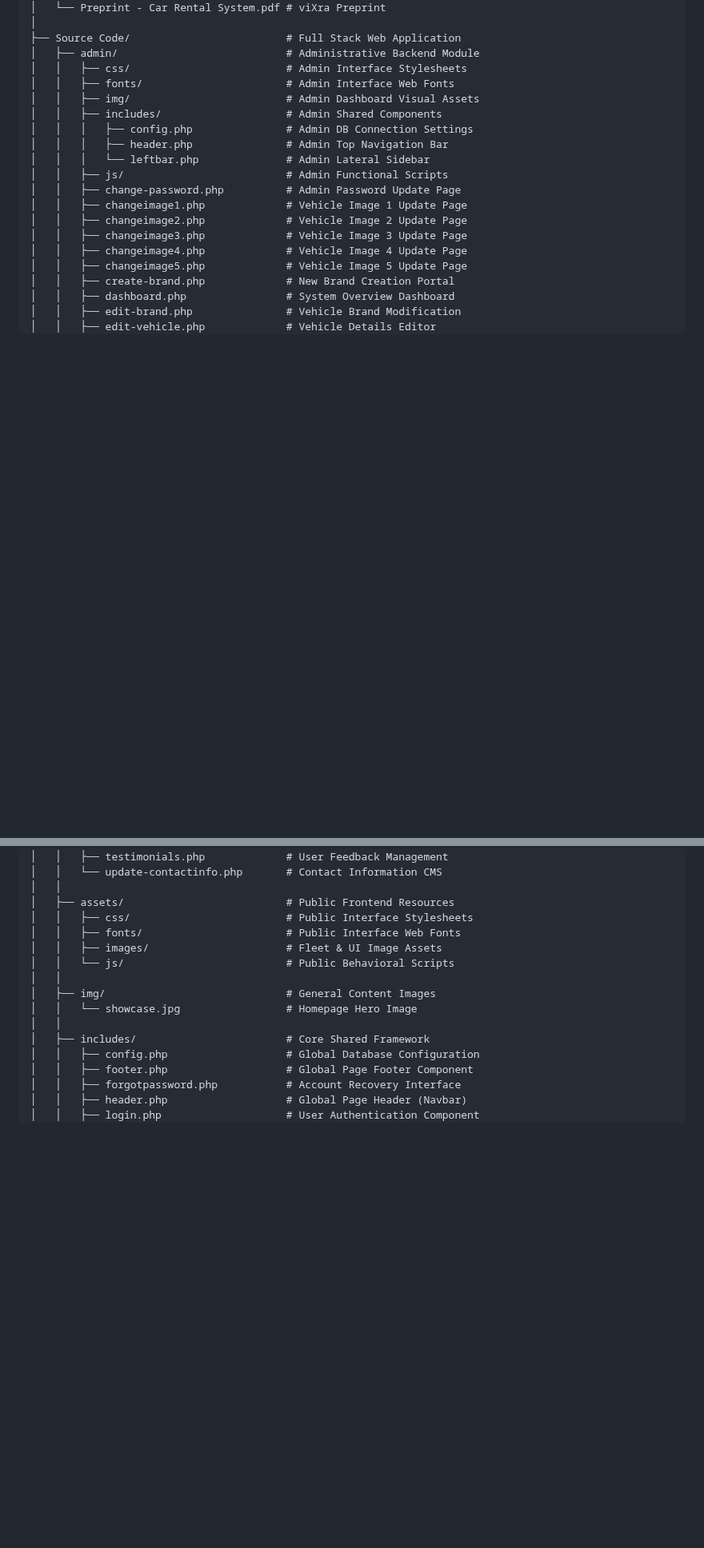
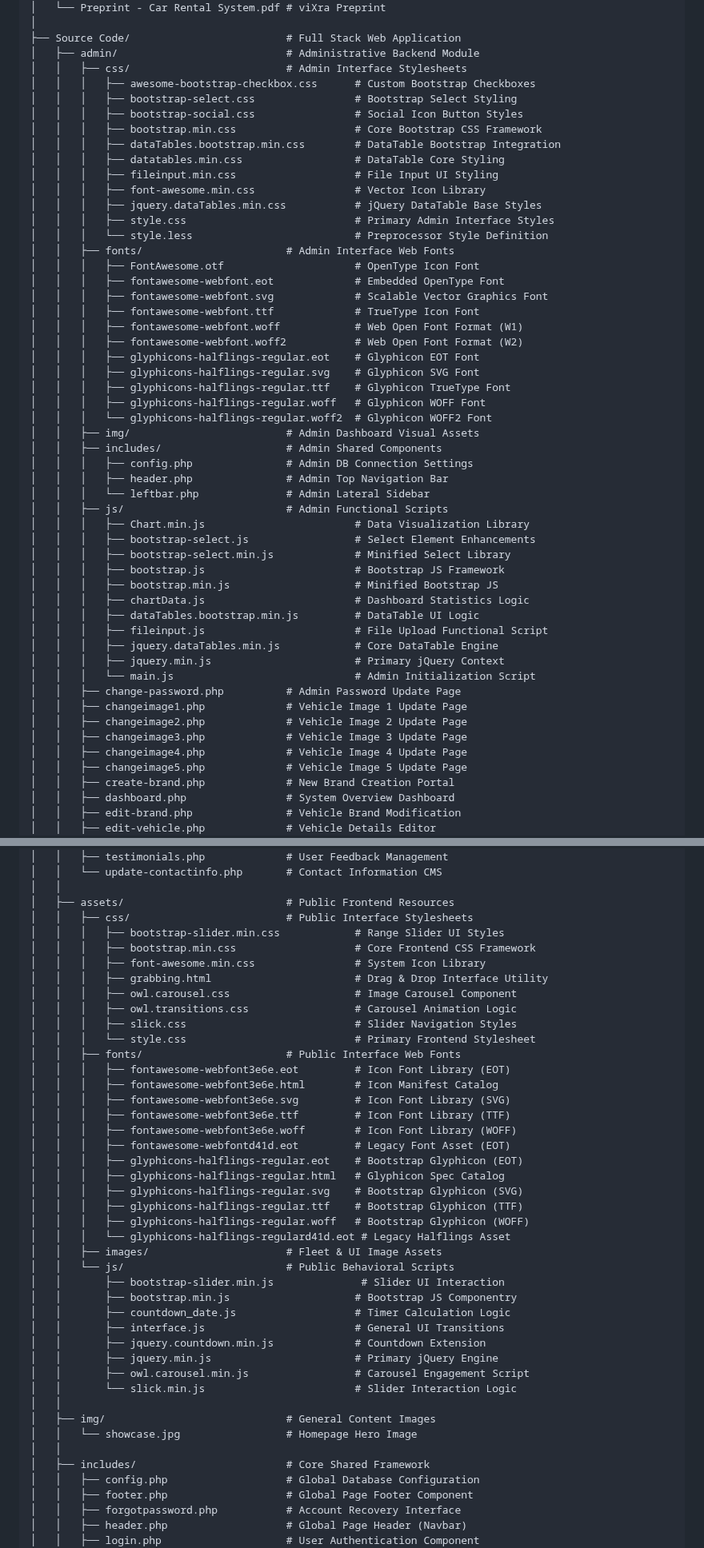
Before and after one commit to Amey-Thakur/CAR-RENTAL-SYSTEM, a Markdown page: README.md, 2 parts joined by grey strips. Shown at 80% size. GitHub-like rendering; blank space fills up the shorter version.

Commit message:
Car Rental Database Management System

```diff
--- a/README.md
+++ b/README.md
@@ -137,13 +137,46 @@ CAR-RENTAL-SYSTEM/
 ├── Source Code/                         # Full Stack Web Application
 │   ├── admin/                           # Administrative Backend Module
 │   │   ├── css/                         # Admin Interface Stylesheets
+│   │   │   ├── awesome-bootstrap-checkbox.css      # Custom Bootstrap Checkboxes
+│   │   │   ├── bootstrap-select.css                # Bootstrap Select Styling
+│   │   │   ├── bootstrap-social.css                # Social Icon Button Styles
+│   │   │   ├── bootstrap.min.css                   # Core Bootstrap CSS Framework
+│   │   │   ├── dataTables.bootstrap.min.css        # DataTable Bootstrap Integration
+│   │   │   ├── datatables.min.css                  # DataTable Core Styling
+│   │   │   ├── fileinput.min.css                   # File Input UI Styling
+│   │   │   ├── font-awesome.min.css                # Vector Icon Library
+│   │   │   ├── jquery.dataTables.min.css           # jQuery DataTable Base Styles
+│   │   │   ├── style.css                           # Primary Admin Interface Styles
+│   │   │   └── style.less                          # Preprocessor Style Definition
 │   │   ├── fonts/                       # Admin Interface Web Fonts
+│   │   │   ├── FontAwesome.otf                     # OpenType Icon Font
+│   │   │   ├── fontawesome-webfont.eot             # Embedded OpenType Font
+│   │   │   ├── fontawesome-webfont.svg             # Scalable Vector Graphics Font
+│   │   │   ├── fontawesome-webfont.ttf             # TrueType Icon Font
+│   │   │   ├── fontawesome-webfont.woff            # Web Open Font Format (W1)
+│   │   │   ├── fontawesome-webfont.woff2           # Web Open Font Format (W2)
+│   │   │   ├── glyphicons-halflings-regular.eot    # Glyphicon EOT Font
+│   │   │   ├── glyphicons-halflings-regular.svg    # Glyphicon SVG Font
+│   │   │   ├── glyphicons-halflings-regular.ttf    # Glyphicon TrueType Font
+│   │   │   ├── glyphicons-halflings-regular.woff   # Glyphicon WOFF Font
+│   │   │   └── glyphicons-halflings-regular.woff2  # Glyphicon WOFF2 Font
 │   │   ├── img/                         # Admin Dashboard Visual Assets
 │   │   ├── includes/                    # Admin Shared Components
 │   │   │   ├── config.php               # Admin DB Connection Settings
 │   │   │   ├── header.php               # Admin Top Navigation Bar
 │   │   │   └── leftbar.php              # Admin Lateral Sidebar
 │   │   ├── js/                          # Admin Functional Scripts
+│   │   │   ├── Chart.min.js                        # Data Visualization Library
+│   │   │   ├── bootstrap-select.js                 # Select Element Enhancements
+│   │   │   ├── bootstrap-select.min.js             # Minified Select Library
+│   │   │   ├── bootstrap.js                        # Bootstrap JS Framework
+│   │   │   ├── bootstrap.min.js                    # Minified Bootstrap JS
+│   │   │   ├── chartData.js                        # Dashboard Statistics Logic
+│   │   │   ├── dataTables.bootstrap.min.js         # DataTable UI Logic
+│   │   │   ├── fileinput.js                        # File Upload Functional Script
+│   │   │   ├── jquery.dataTables.min.js            # Core DataTable Engine
+│   │   │   ├── jquery.min.js                       # Primary jQuery Context
+│   │   │   └── main.js                             # Admin Initialization Script
 │   │   ├── change-password.php          # Admin Password Update Page
 │   │   ├── changeimage1.php             # Vehicle Image 1 Update Page
 │   │   ├── changeimage2.php             # Vehicle Image 2 Update Page
@@ -171,9 +204,37 @@ CAR-RENTAL-SYSTEM/
 │   │
 │   ├── assets/                          # Public Frontend Resources
 │   │   ├── css/                         # Public Interface Stylesheets
+│   │   │   ├── bootstrap-slider.min.css            # Range Slider UI Styles
+│   │   │   ├── bootstrap.min.css                   # Core Frontend CSS Framework
+│   │   │   ├── font-awesome.min.css                # System Icon Library
+│   │   │   ├── grabbing.html                       # Drag & Drop Interface Utility
+│   │   │   ├── owl.carousel.css                    # Image Carousel Component
+│   │   │   ├── owl.transitions.css                 # Carousel Animation Logic
+│   │   │   ├── slick.css                           # Slider Navigation Styles
+│   │   │   └── style.css                           # Primary Frontend Stylesheet
 │   │   ├── fonts/                       # Public Interface Web Fonts
+│   │   │   ├── fontawesome-webfont3e6e.eot         # Icon Font Library (EOT)
+│   │   │   ├── fontawesome-webfont3e6e.html        # Icon Manifest Catalog
+│   │   │   ├── fontawesome-webfont3e6e.svg         # Icon Font Library (SVG)
+│   │   │   ├── fontawesome-webfont3e6e.ttf         # Icon Font Library (TTF)
+│   │   │   ├── fontawesome-webfont3e6e.woff        # Icon Font Library (WOFF)
+│   │   │   ├── fontawesome-webfontd41d.eot         # Legacy Font Asset (EOT)
+│   │   │   ├── glyphicons-halflings-regular.eot    # Bootstrap Glyphicon (EOT)
+│   │   │   ├── glyphicons-halflings-regular.html   # Glyphicon Spec Catalog
+│   │   │   ├── glyphicons-halflings-regular.svg    # Bootstrap Glyphicon (SVG)
+│   │   │   ├── glyphicons-halflings-regular.ttf    # Bootstrap Glyphicon (TTF)
+│   │   │   ├── glyphicons-halflings-regular.woff   # Bootstrap Glyphicon (WOFF)
+│   │   │   └── glyphicons-halflings-regulard41d.eot # Legacy Halflings Asset
 │   │   ├── images/                      # Fleet & UI Image Assets
 │   │   └── js/                          # Public Behavioral Scripts
+│   │       ├── bootstrap-slider.min.js              # Slider UI Interaction
+│   │       ├── bootstrap.min.js                    # Bootstrap JS Componentry
+│   │       ├── countdown_date.js                   # Timer Calculation Logic
+│   │       ├── interface.js                        # General UI Transitions
+│   │       ├── jquery.countdown.min.js             # Countdown Extension
+│   │       ├── jquery.min.js                       # Primary jQuery Engine
+│   │       ├── owl.carousel.min.js                 # Carousel Engagement Script
+│   │       └── slick.min.js                        # Slider Interaction Logic
 │   │
 │   ├── img/                             # General Content Images
 │   │   └── showcase.jpg                 # Homepage Hero Image
```
Also changed, not shown: other parts of README.md (+4 -4 lines).
